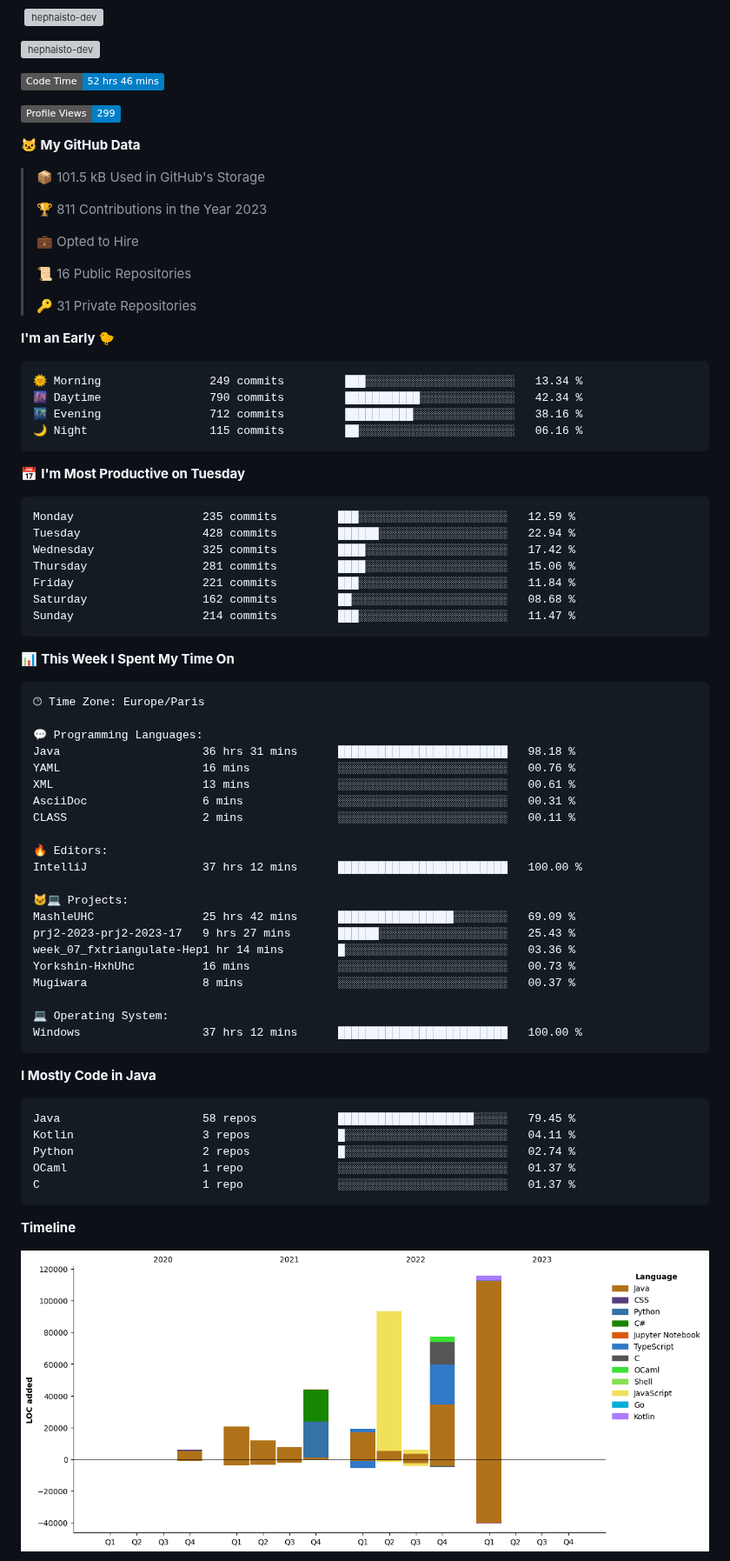
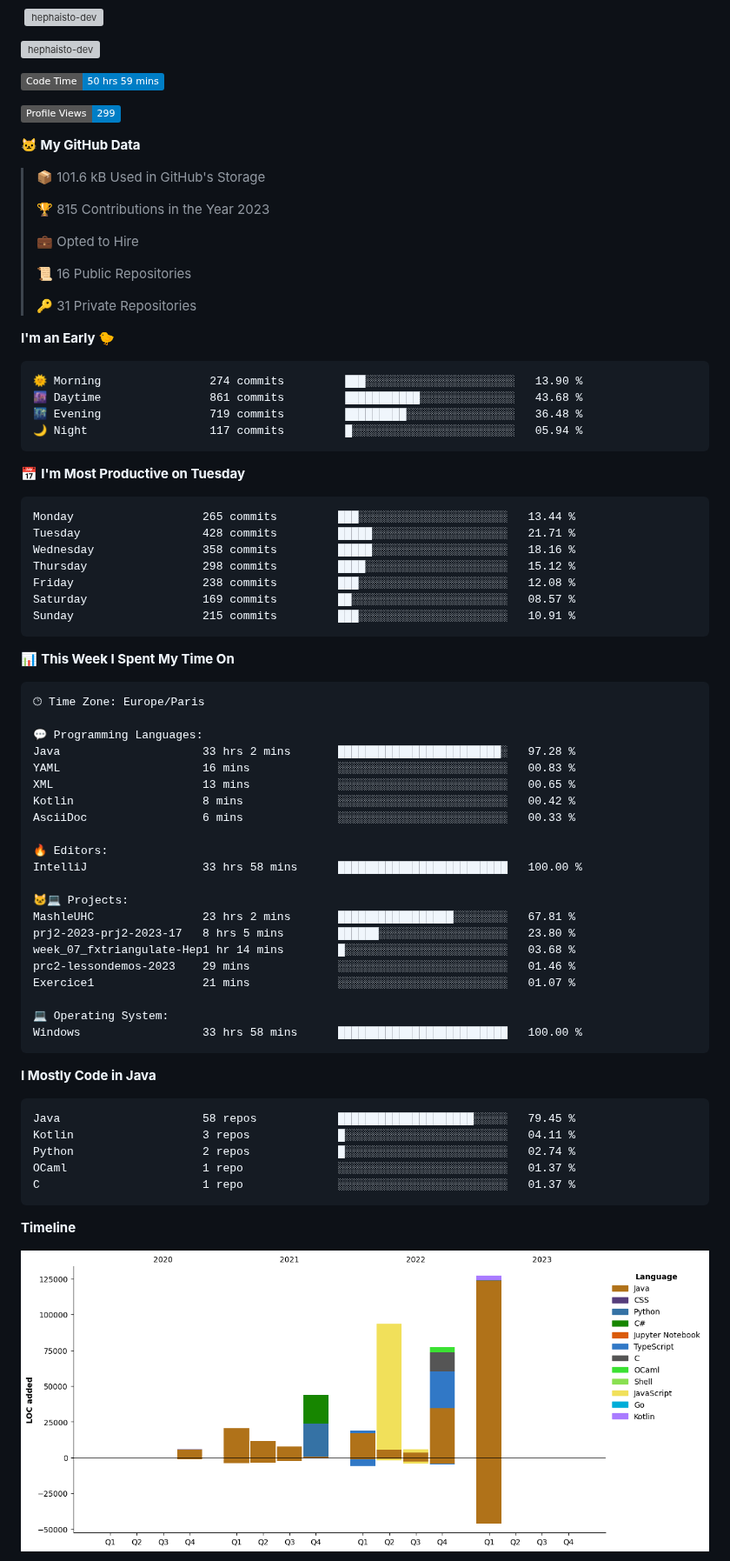
Before and after one commit to Hephaisto-dev/Hephaisto-dev, a Markdown page: README.md, the part around one of its changes. Shown at 87% size. GitHub-like rendering; pictures changed too: assets/bar_graph.png; badges without logos; grey boxes are pictures that could not be loaded.

Commit message:
Updated with Dev Metrics

````diff
--- a/README.md
+++ b/README.md
@@ -24,15 +24,15 @@
 <p><img align="center" src="https://github-readme-streak-stats.herokuapp.com/?user=hephaisto-dev&theme=transparent" alt="hephaisto-dev" /></p>
 
 <!--START_SECTION:waka-->
-![Code Time](http://img.shields.io/badge/Code%20Time-52%20hrs%2046%20mins-blue)
+![Code Time](http://img.shields.io/badge/Code%20Time-50%20hrs%2059%20mins-blue)
 
 ![Profile Views](http://img.shields.io/badge/Profile%20Views-299-blue)
 
 **🐱 My GitHub Data**
 
-> 📦 101.5 kB Used in GitHub's Storage
+> 📦 101.6 kB Used in GitHub's Storage
  >
-> 🏆 811 Contributions in the Year 2023
+> 🏆 815 Contributions in the Year 2023
  >
 > 💼 Opted to Hire
  >
@@ -43,21 +43,21 @@
 **I'm an Early 🐤**
 
 ```text
-🌞 Morning                249 commits         ███░░░░░░░░░░░░░░░░░░░░░░   13.34 %
-🌆 Daytime                790 commits         ███████████░░░░░░░░░░░░░░   42.34 %
-🌃 Evening                712 commits         ██████████░░░░░░░░░░░░░░░   38.16 %
-🌙 Night                  115 commits         ██░░░░░░░░░░░░░░░░░░░░░░░   06.16 %
+🌞 Morning                274 commits         ███░░░░░░░░░░░░░░░░░░░░░░   13.90 %
+🌆 Daytime                861 commits         ███████████░░░░░░░░░░░░░░   43.68 %
+🌃 Evening                719 commits         █████████░░░░░░░░░░░░░░░░   36.48 %
+🌙 Night                  117 commits         █░░░░░░░░░░░░░░░░░░░░░░░░   05.94 %
 ```
 📅 **I'm Most Productive on Tuesday**
 
 ```text
-Monday                   235 commits         ███░░░░░░░░░░░░░░░░░░░░░░   12.59 %
-Tuesday                  428 commits         ██████░░░░░░░░░░░░░░░░░░░   22.94 %
-Wednesday                325 commits         ████░░░░░░░░░░░░░░░░░░░░░   17.42 %
-Thursday                 281 commits         ████░░░░░░░░░░░░░░░░░░░░░   15.06 %
-Friday                   221 commits         ███░░░░░░░░░░░░░░░░░░░░░░   11.84 %
-Saturday                 162 commits         ██░░░░░░░░░░░░░░░░░░░░░░░   08.68 %
-Sunday                   214 commits         ███░░░░░░░░░░░░░░░░░░░░░░   11.47 %
+Monday                   265 commits         ███░░░░░░░░░░░░░░░░░░░░░░   13.44 %
+Tuesday                  428 commits         █████░░░░░░░░░░░░░░░░░░░░   21.71 %
+Wednesday                358 commits         █████░░░░░░░░░░░░░░░░░░░░   18.16 %
+Thursday                 298 commits         ████░░░░░░░░░░░░░░░░░░░░░   15.12 %
+Friday                   238 commits         ███░░░░░░░░░░░░░░░░░░░░░░   12.08 %
+Saturday                 169 commits         ██░░░░░░░░░░░░░░░░░░░░░░░   08.57 %
+Sunday                   215 commits         ███░░░░░░░░░░░░░░░░░░░░░░   10.91 %
 ```
 
 
@@ -67,24 +67,24 @@ Sunday                   214 commits         ███░░░░░░░░
 🕑︎ Time Zone: Europe/Paris
 
 💬 Programming Languages:
-Java                     36 hrs 31 mins      █████████████████████████   98.18 %
-YAML                     16 mins             ░░░░░░░░░░░░░░░░░░░░░░░░░   00.76 %
-XML                      13 mins             ░░░░░░░░░░░░░░░░░░░░░░░░░   00.61 %
-AsciiDoc                 6 mins              ░░░░░░░░░░░░░░░░░░░░░░░░░   00.31 %
-CLASS                    2 mins              ░░░░░░░░░░░░░░░░░░░░░░░░░   00.11 %
+Java                     33 hrs 2 mins       ████████████████████████░   97.28 %
+YAML                     16 mins             ░░░░░░░░░░░░░░░░░░░░░░░░░   00.83 %
+XML                      13 mins             ░░░░░░░░░░░░░░░░░░░░░░░░░   00.65 %
+Kotlin                   8 mins              ░░░░░░░░░░░░░░░░░░░░░░░░░   00.42 %
+AsciiDoc                 6 mins              ░░░░░░░░░░░░░░░░░░░░░░░░░   00.33 %
 
 🔥 Editors:
-IntelliJ                 37 hrs 12 mins      █████████████████████████   100.00 %
+IntelliJ                 33 hrs 58 mins      █████████████████████████   100.00 %
 
 🐱‍💻 Projects:
-MashleUHC                25 hrs 42 mins      █████████████████░░░░░░░░   69.09 %
-prj2-2023-prj2-2023-17   9 hrs 27 mins       ██████░░░░░░░░░░░░░░░░░░░   25.43 %
-week_07_fxtriangulate-Hep1 hr 14 mins        █░░░░░░░░░░░░░░░░░░░░░░░░   03.36 %
-Yorkshin-HxhUhc          16 mins             ░░░░░░░░░░░░░░░░░░░░░░░░░   00.73 %
-Mugiwara                 8 mins              ░░░░░░░░░░░░░░░░░░░░░░░░░   00.37 %
+MashleUHC                23 hrs 2 mins       █████████████████░░░░░░░░   67.81 %
+prj2-2023-prj2-2023-17   8 hrs 5 mins        ██████░░░░░░░░░░░░░░░░░░░   23.80 %
+week_07_fxtriangulate-Hep1 hr 14 mins        █░░░░░░░░░░░░░░░░░░░░░░░░   03.68 %
+prc2-lessondemos-2023    29 mins             ░░░░░░░░░░░░░░░░░░░░░░░░░   01.46 %
+Exercice1                21 mins             ░░░░░░░░░░░░░░░░░░░░░░░░░   01.07 %
 
 💻 Operating System:
-Windows                  37 hrs 12 mins      █████████████████████████   100.00 %
+Windows                  33 hrs 58 mins      █████████████████████████   100.00 %
 ```
 
 **I Mostly Code in Java**
````
Also changed, not shown: other parts of README.md (+1 -1 lines).
